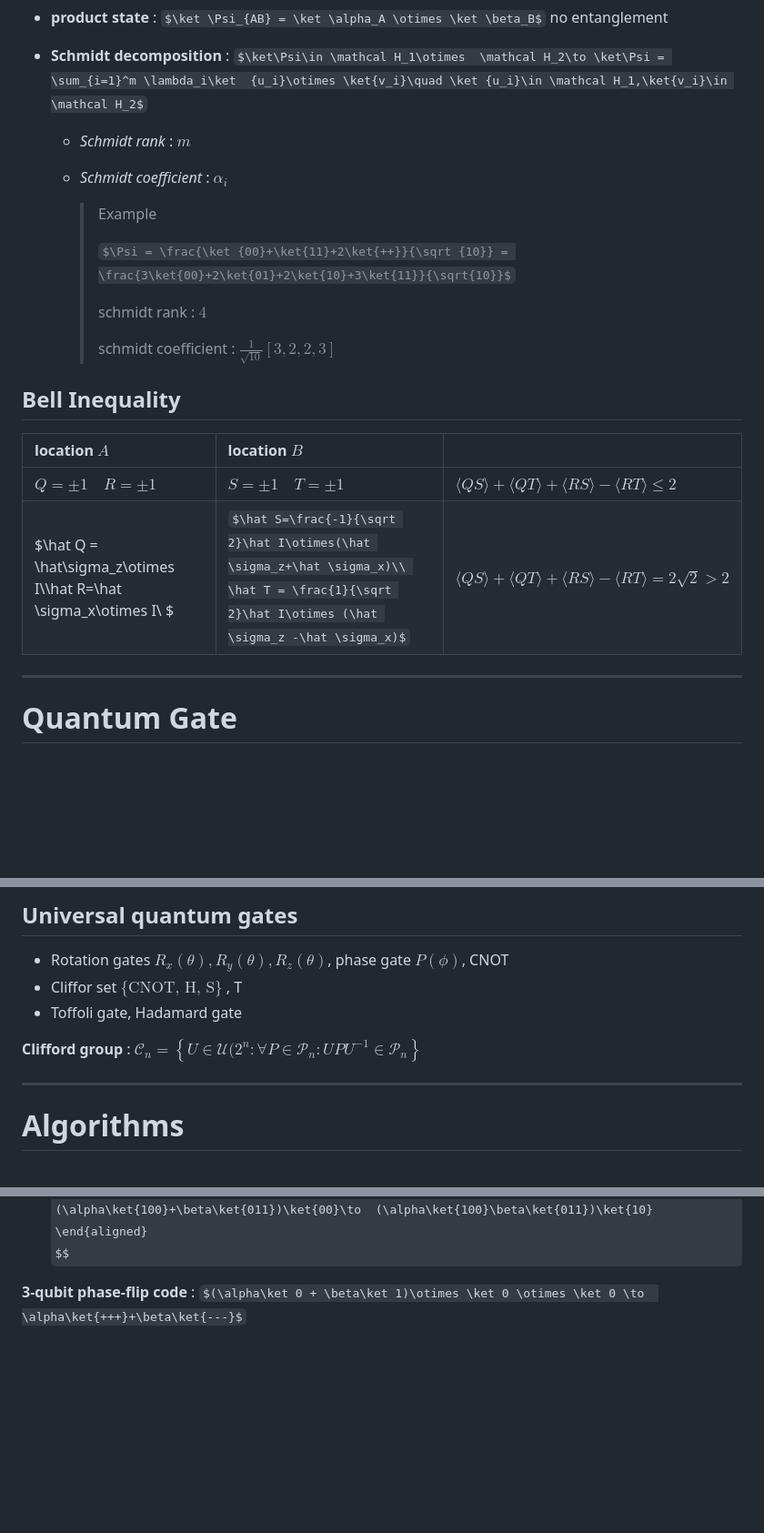
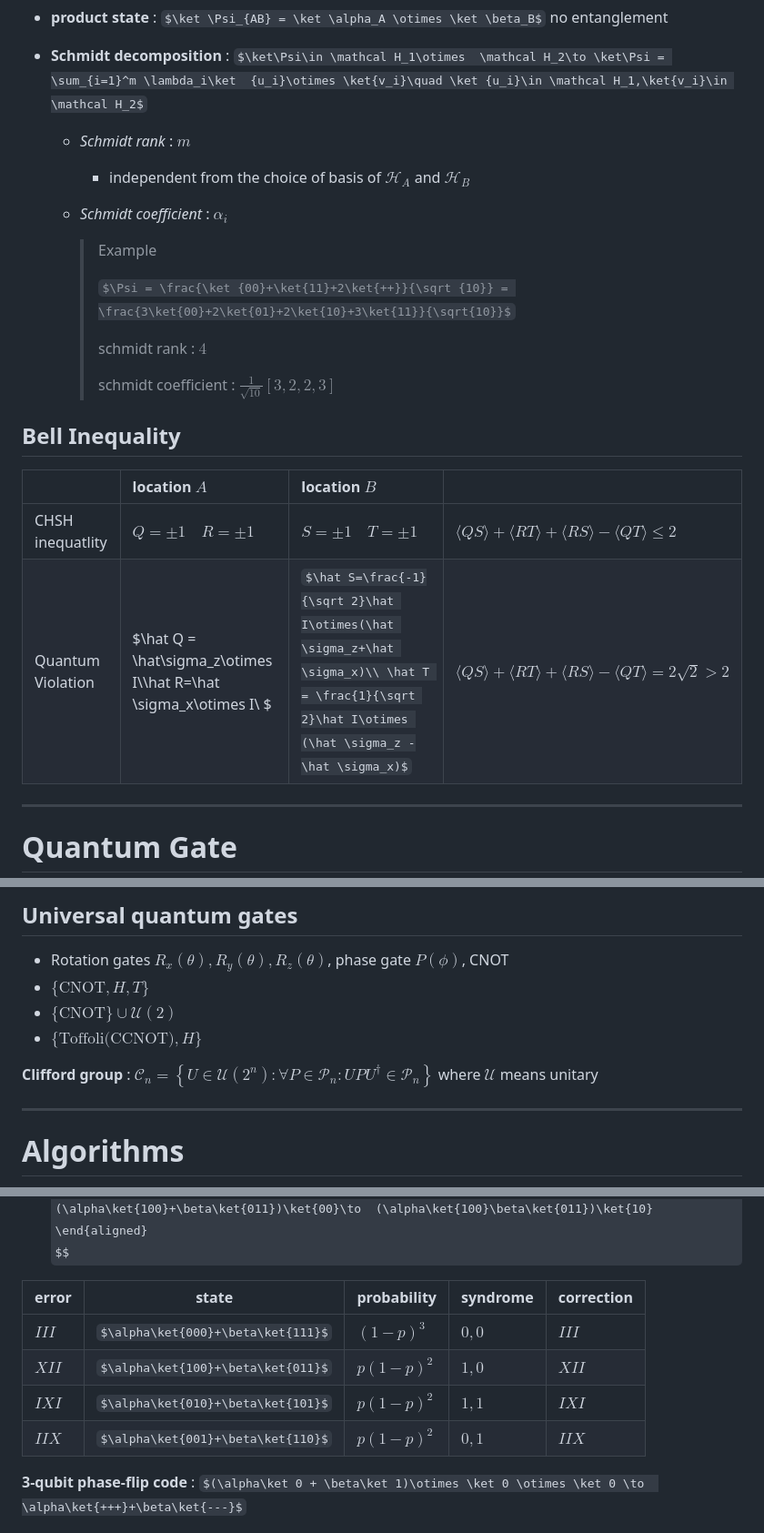
Before and after one commit to walkerchi/ETHz-QIP1, a Markdown page: README.md, 3 parts joined by grey strips. Shown: that part at 91% size. Drawn GitHub-style; some formulas as TeX source; blank space fills up the shorter version.

```diff
--- a/README.md
+++ b/README.md
@@ -62,6 +67,8 @@ $$
 
   - *Schmidt rank* : $m$
 
+    - independent from the choice of basis of $\mathcal H_A$ and $\mathcal H_B$
+
   - *Schmidt coefficient* : $\alpha_i$
 
     > <font color="lightblue"> Example</font>
@@ -74,10 +81,12 @@ $$
 
 ## Bell Inequality
 
-| location $A$                                                 | location $B$                                                 |                                                              |
-| :----------------------------------------------------------- | :----------------------------------------------------------- | ------------------------------------------------------------ |
-| $Q=\pm 1\quad R=\pm 1$                                       | $S=\pm 1\quad T=\pm 1$                                       | $\langle QS\rangle+\langle QT\rangle+\langle RS\rangle-\langle RT\rangle\le 2$ |
-| $\hat Q = \hat\sigma_z\otimes I\\\hat R=\hat \sigma_x\otimes I\\ $ | $\hat S=\frac{-1}{\sqrt 2}\hat I\otimes(\hat \sigma_z+\hat \sigma_x)\\ \hat T = \frac{1}{\sqrt 2}\hat I\otimes (\hat \sigma_z -\hat \sigma_x)$ | $\langle QS\rangle+\langle QT\rangle+\langle RS\rangle-\langle RT\rangle =2\sqrt 2>2$ |
+|                   | location $A$                                                 | location $B$                                                 |                                                              |
+| ----------------- | :----------------------------------------------------------- | :----------------------------------------------------------- | ------------------------------------------------------------ |
+| CHSH  inequatlity | $Q=\pm 1\quad R=\pm 1$                                       | $S=\pm 1\quad T=\pm 1$                                       | $\langle QS\rangle+\langle RT\rangle+\langle RS\rangle-\langle QT\rangle\le 2$ |
+| Quantum Violation | $\hat Q = \hat\sigma_z\otimes I\\\hat R=\hat \sigma_x\otimes I\\ $ | $\hat S=\frac{-1}{\sqrt 2}\hat I\otimes(\hat \sigma_z+\hat \sigma_x)\\ \hat T = \frac{1}{\sqrt 2}\hat I\otimes (\hat \sigma_z -\hat \sigma_x)$ | $\langle QS\rangle+\langle RT\rangle+\langle RS\rangle-\langle QT\rangle =2\sqrt 2>2$ |
+
+
 
 ---
 
@@ -130,10 +139,11 @@ $H$ rotation about axis $\frac{1}{\sqrt 2}(\hat x +\hat z)$ by $\pi$
 ## Universal quantum gates
 
 - Rotation gates $R_x(\theta),R_y(\theta),R_z(\theta)$, phase gate $P(\phi)$, CNOT
-- Cliffor set $\{\text{CNOT, H, S}\}$ , T
-- Toffoli gate, Hadamard gate
+- $\{\text{CNOT},H,T\}$
+- $\{\text{CNOT}\}\cup \mathcal U(2)$
+- $\{\text{Toffoli(CCNOT)},H\}$
 
-**Clifford group** : $\mathcal C_n = \left\{U\in \mathcal U(2^n:\forall P\in\mathcal P_n:UPU^{-1}\in \mathcal P_n\right\}$
+**Clifford group** : $\mathcal C_n = \left\{U\in \mathcal U(2^n):\forall P\in\mathcal P_n:UPU^{\dagger}\in \mathcal P_n\right\}$ where $\mathcal U$ means unitary
 
 ---
 
@@ -514,7 +526,16 @@ syndrome extraction
   \end{aligned}
   $$
 
-**3-qubit phase-flip code** : $(\alpha\ket 0 + \beta\ket 1)\otimes \ket 0 \otimes \ket 0 \to  \alpha\ket{+++}+\beta\ket{---}$
+| error | state                            | probability | syndrome | correction |
+| ----- | -------------------------------- | ----------- | -------- | ---------- |
+| $III$ | $\alpha\ket{000}+\beta\ket{111}$ | $(1-p)^3$   | $0,0$    | $III$      |
+| $XII$ | $\alpha\ket{100}+\beta\ket{011}$ | $p(1-p)^2$  | $1,0$    | $XII$      |
+| $IXI$ | $\alpha\ket{010}+\beta\ket{101}$ | $p(1-p)^2$  | $1,1$    | $IXI$      |
+| $IIX$ | $\alpha\ket{001}+\beta\ket{110}$ | $p(1-p)^2$  | $0,1$    | $IIX$      |
+
+
+
+ **3-qubit phase-flip code** : $(\alpha\ket 0 + \beta\ket 1)\otimes \ket 0 \otimes \ket 0 \to  \alpha\ket{+++}+\beta\ket{---}$
 
 <img src="./README.assets/3-qubit-phase-flip-code.png" alt="img" style="zoom:45%;" />
 
```
Also changed, not shown: other parts of README.md (+38 -5 lines), README.assets/surface_code_syndrome.png (added), 2 other files.
